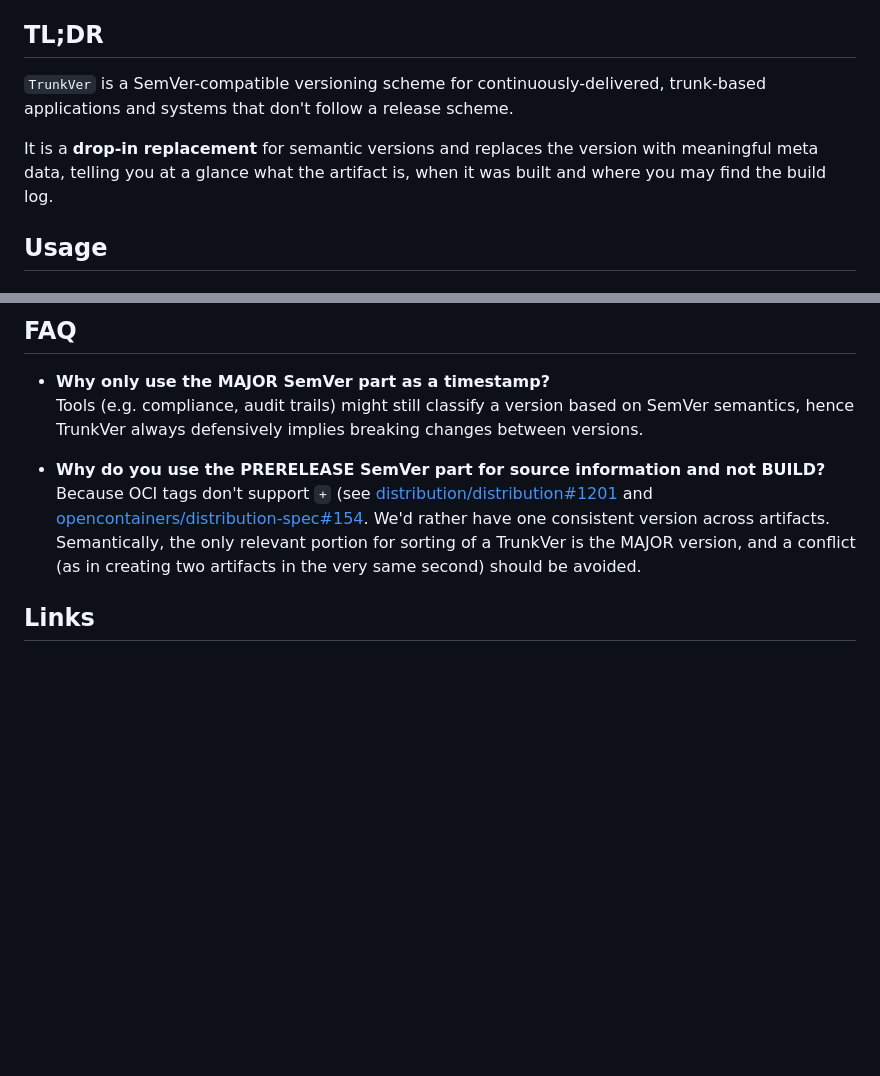
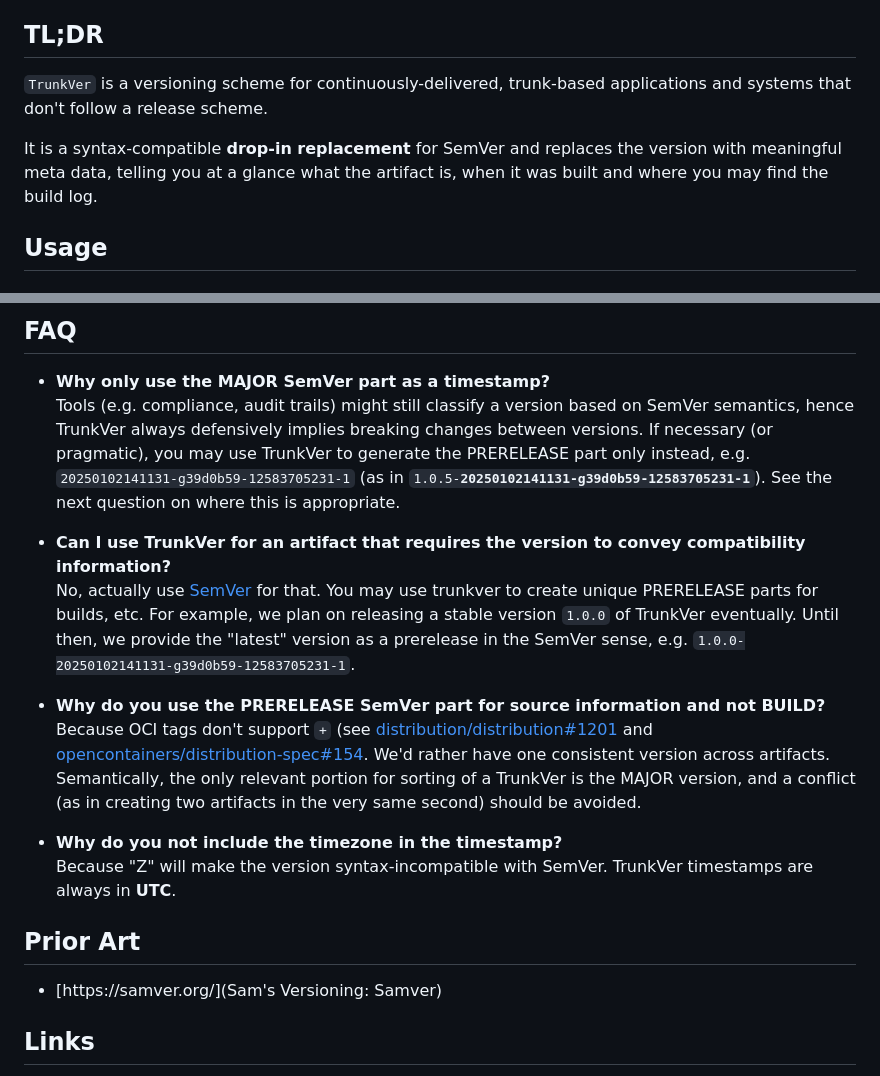
Before and after one commit to crftd-tech/trunkver, a Markdown page: README.md, 2 parts joined by grey strips. GitHub-like rendering; blank space fills up the shorter version.

Commit message:
chore: Update README from website/index.md

```diff
--- a/README.md
+++ b/README.md
@@ -4,10 +4,9 @@ so we can stop talking about versions and start shipping.
 
 ## TL;DR
 
-`TrunkVer` is a SemVer-compatible versioning scheme for
-continuously-delivered, trunk-based applications and systems that don't follow a release scheme.
+`TrunkVer` is a versioning scheme for continuously-delivered, trunk-based applications and systems that don't follow a release scheme.
 
-It is a **drop-in replacement** for semantic versions and replaces the version with meaningful meta data, telling you at a glance what the artifact is, when it was built and where you may find the build log.
+It is a syntax-compatible **drop-in replacement** for SemVer and replaces the version with meaningful meta data, telling you at a glance what the artifact is, when it was built and where you may find the build log.
 
 ## Usage
 
@@ -124,13 +123,23 @@ ALPHANUMERIC = DIGIT | "a" | "b" | "c" | "d" | "e" | "f" | "g" | "h" | "i" | "j"
 ## FAQ
 
 - **Why only use the MAJOR SemVer part as a timestamp?**
-  Tools (e.g. compliance, audit trails) might still classify a version based on SemVer semantics, hence TrunkVer always defensively implies breaking changes between versions.
+  Tools (e.g. compliance, audit trails) might still classify a version based on SemVer semantics, hence TrunkVer always defensively implies breaking changes between versions. If necessary (or pragmatic), you may use TrunkVer to generate the PRERELEASE part only instead, e.g. `20250102141131-g39d0b59-12583705231-1` (as in <code>1.0.5-<strong>20250102141131-g39d0b59-12583705231-1</strong></code>). See the next question on where this is appropriate.
+
+- **Can I use TrunkVer for an artifact that requires the version to convey compatibility information?**
+  No, actually use [SemVer](https://semver.org) for that. You may use trunkver to create unique PRERELEASE parts for builds, etc. For example, we plan on releasing a stable version `1.0.0` of TrunkVer eventually. Until then, we provide the "latest" version as a prerelease in the SemVer sense, e.g. `1.0.0-20250102141131-g39d0b59-12583705231-1`.
 
 - **Why do you use the PRERELEASE SemVer part for source information and not BUILD?**
   Because OCI tags don't support `+` (see [distribution/distribution#1201](https://github.com/distribution/distribution/issues/1201) and [opencontainers/distribution-spec#154](https://github.com/opencontainers/distribution-spec/issues/154). We'd rather have one consistent version across artifacts. Semantically, the only relevant portion for sorting of a TrunkVer is
   the MAJOR version, and a conflict (as in creating two artifacts in the
   very same second) should be avoided.
 
+- **Why do you not include the timezone in the timestamp?**
+  Because "Z" will make the version syntax-incompatible with SemVer. TrunkVer timestamps are always in **UTC**.
+
+## Prior Art
+
+- [https://samver.org/](Sam's Versioning: Samver)
+
 ## Links
 
 - [https://github.com/crftd-tech/trunkver](https://github.com/crftd-tech/trunkver)
```
Also changed, not shown: other parts of README.md (+2 -2 lines).
